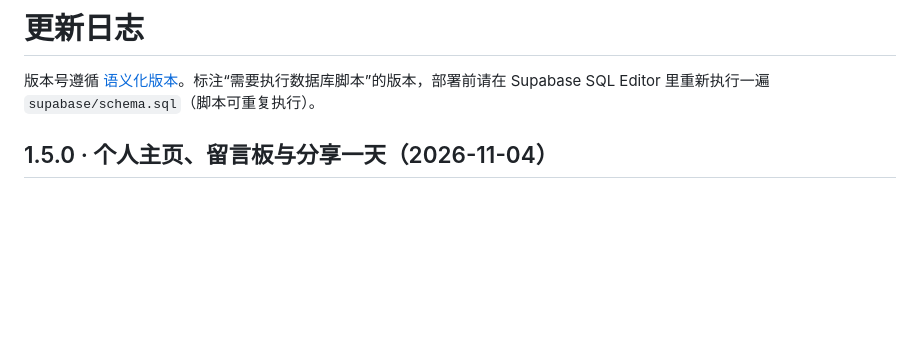
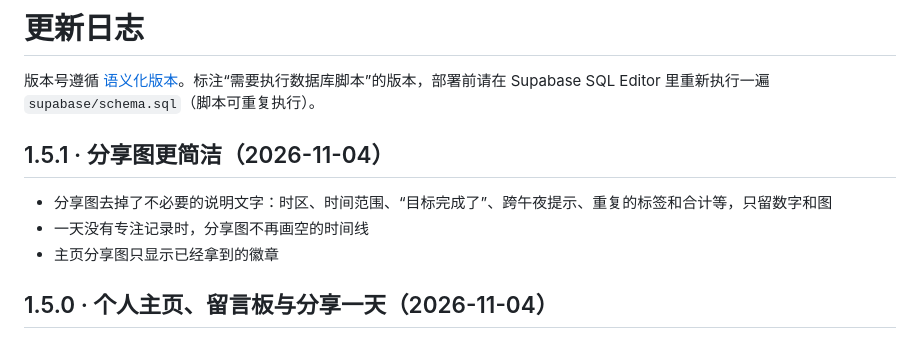
Before and after one commit to legallchaperone/tongchuang, a Markdown page: CHANGELOG.md, the part around the change. GitHub-like rendering; blank space fills up the shorter version.

```diff
--- a/CHANGELOG.md
+++ b/CHANGELOG.md
@@ -1,6 +1,12 @@
 # 更新日志
 
 版本号遵循 [语义化版本](https://semver.org/lang/zh-CN/)。标注“需要执行数据库脚本”的版本，部署前请在 Supabase SQL Editor 里重新执行一遍 `supabase/schema.sql`（脚本可重复执行）。
+
+## 1.5.1 · 分享图更简洁（2026-11-04）
+
+- 分享图去掉了不必要的说明文字：时区、时间范围、“目标完成了”、跨午夜提示、重复的标签和合计等，只留数字和图
+- 一天没有专注记录时，分享图不再画空的时间线
+- 主页分享图只显示已经拿到的徽章
 
 ## 1.5.0 · 个人主页、留言板与分享一天（2026-11-04）
 
```
Also changed, not shown: README.md (+1 -1 lines), docs/screenshots/share-card.png, docs/screenshots/share-day.png, 6 other files.
